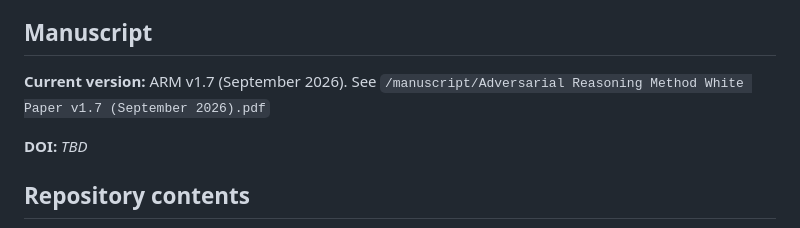
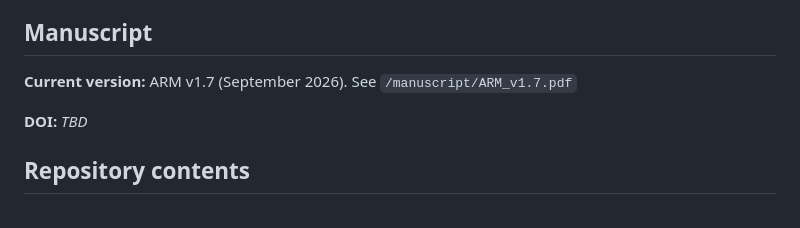
Before and after one commit to claudia-west/adversarial-reasoning-method, a Markdown page: README.md, the part around the change. Rendered like a GitHub page.

Commit message:
Update manuscript link format in README.md

```diff
--- a/README.md
+++ b/README.md
@@ -31,7 +31,7 @@ The manuscript proposes a small-scale case-series feasibility pilot as a precurs
 
 ## Manuscript
 
-**Current version:** ARM v1.7 (September 2026). See `/manuscript/Adversarial Reasoning Method White Paper v1.7 (September 2026).pdf`
+**Current version:** ARM v1.7 (September 2026). See `/manuscript/ARM_v1.7.pdf`
 
 **DOI:** _TBD_
 
```
